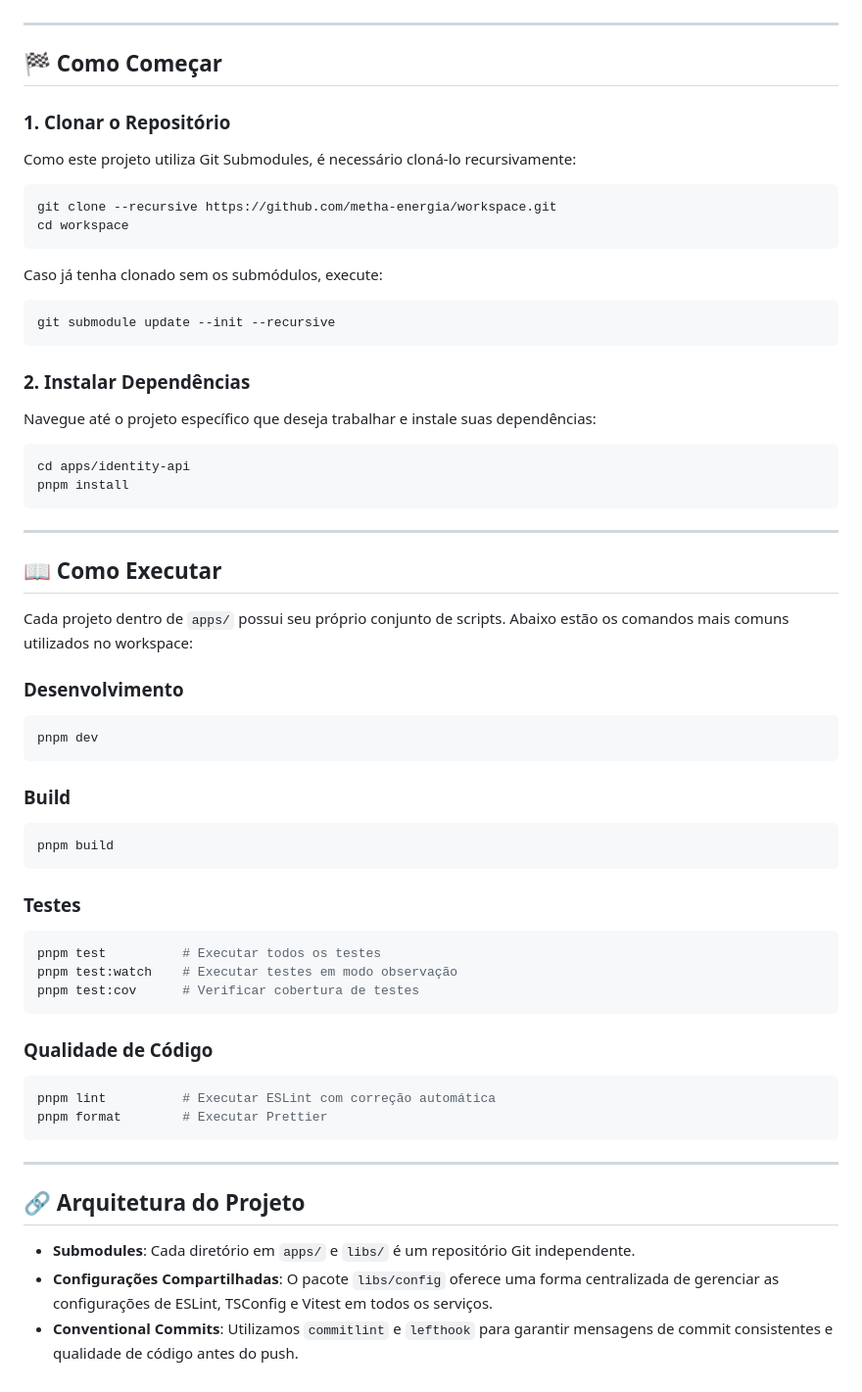
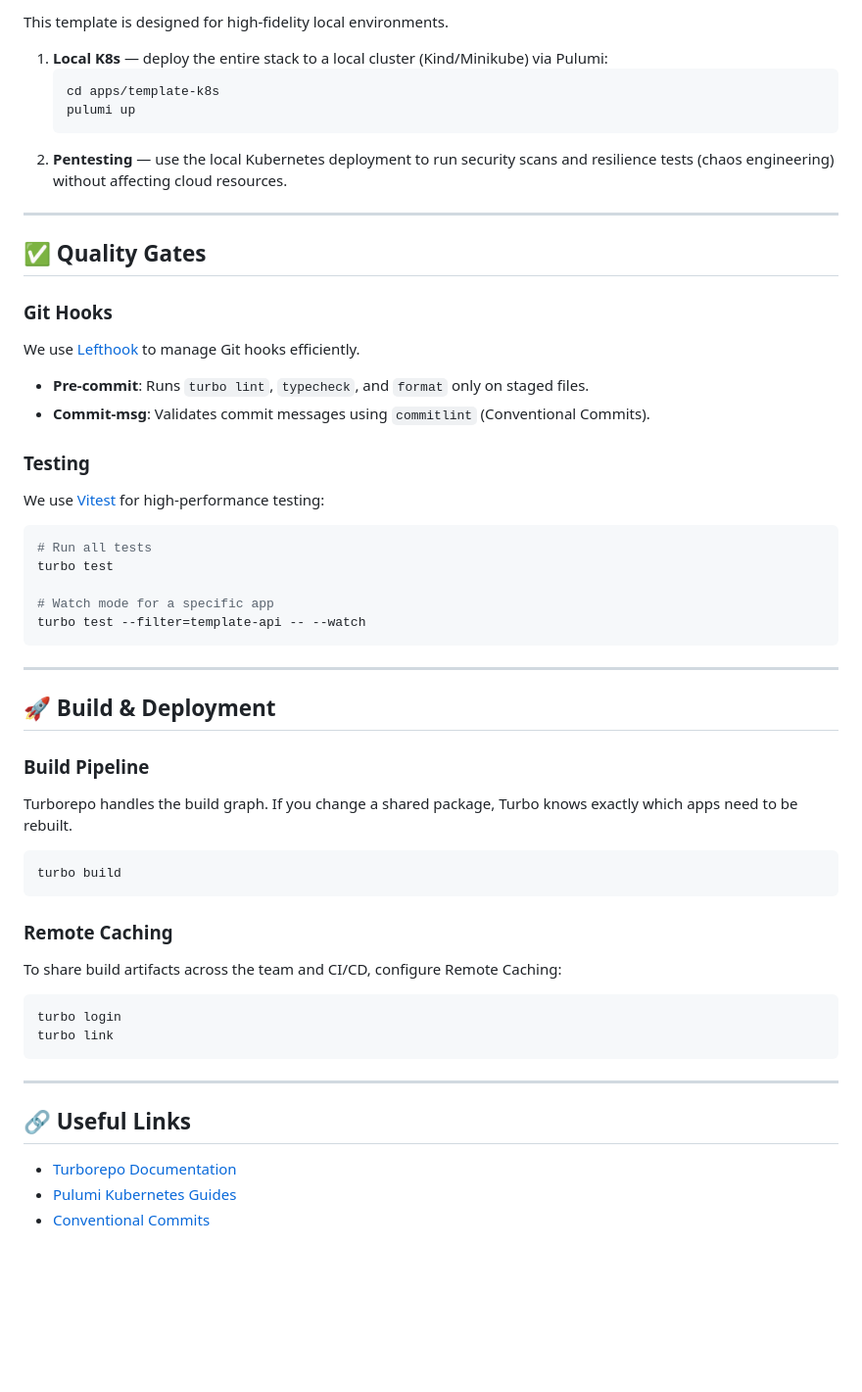
Before and after one commit to leandroluk/fullstack-turborepo-template, a Markdown page: README.md, the part around one of its changes. Shown at 98% size. Rendered like a GitHub page; blank space fills up the shorter version.

````diff
--- a/README.md
+++ b/README.md
@@ -42,62 +76,60 @@ Este workspace requer as seguintes ferramentas:
+This template is designed for high-fidelity local environments.
+
+1. **Local K8s** — deploy the entire stack to a local cluster (Kind/Minikube) via Pulumi:
+   ```sh
+   cd apps/template-k8s
+   pulumi up
+   ```
+2. **Pentesting** — use the local Kubernetes deployment to run security scans and resilience tests (chaos engineering) without affecting cloud resources.
 
 ---
 
-## 🏁 Como Começar
+## ✅ Quality Gates
 
-### 1. Clonar o Repositório
-Como este projeto utiliza Git Submodules, é necessário cloná-lo recursivamente:
+### Git Hooks
 
-```bash
-git clone --recursive https://github.com/metha-energia/workspace.git
-cd workspace
-```
+We use [Lefthook](https://github.com/evilmartians/lefthook) to manage Git hooks efficiently.
 
-Caso já tenha clonado sem os submódulos, execute:
-```bash
-git submodule update --init --recursive
-```
+- **Pre-commit**: Runs `turbo lint`, `typecheck`, and `format` only on staged files.
+- **Commit-msg**: Validates commit messages using `commitlint` (Conventional Commits).
 
-### 2. Instalar Dependências
-Navegue até o projeto específico que deseja trabalhar e instale suas dependências:
+### Testing
 
-```bash
-cd apps/identity-api
-pnpm install
+We use [Vitest](https://vitest.dev/) for high-performance testing:
+
+```sh
+# Run all tests
+turbo test
+
+# Watch mode for a specific app
+turbo test --filter=template-api -- --watch
 ```
 
 ---
 
-## 📖 Como Executar
+## 🚀 Build & Deployment
 
-Cada projeto dentro de `apps/` possui seu próprio conjunto de scripts. Abaixo estão os comandos mais comuns utilizados no workspace:
+### Build Pipeline
 
-### Desenvolvimento
-```bash
-pnpm dev
+Turborepo handles the build graph. If you change a shared package, Turbo knows exactly which apps need to be rebuilt.
+
+```sh
+turbo build
 ```
 
-### Build
-```bash
-pnpm build
-```
+### Remote Caching
 
-### Testes
-```bash
-pnpm test          # Executar todos os testes
-pnpm test:watch    # Executar testes em modo observação
-pnpm test:cov      # Verificar cobertura de testes
-```
+To share build artifacts across the team and CI/CD, configure Remote Caching:
 
-### Qualidade de Código
-```bash
-pnpm lint          # Executar ESLint com correção automática
-pnpm format        # Executar Prettier
+```sh
+turbo login
+turbo link
 ```
 
 ---
 
-## 🔗 Arquitetura do Projeto
+## 🔗 Useful Links
 
-- **Submodules**: Cada diretório em `apps/` e `libs/` é um repositório Git independente.
-- **Configurações Compartilhadas**: O pacote `libs/config` oferece uma forma centralizada de gerenciar as configurações de ESLint, TSConfig e Vitest em todos os serviços.
-- **Conventional Commits**: Utilizamos `commitlint` e `lefthook` para garantir mensagens de commit consistentes e qualidade de código antes do push.
+- [Turborepo Documentation](https://turbo.build/repo/docs)
+- [Pulumi Kubernetes Guides](https://www.pulumi.com/registry/packages/kubernetes/)
+- [Conventional Commits](https://www.conventionalcommits.org/)
````
Also changed, not shown: other parts of README.md (+61 -27 lines).
